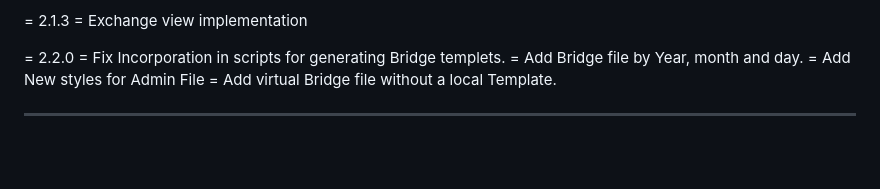
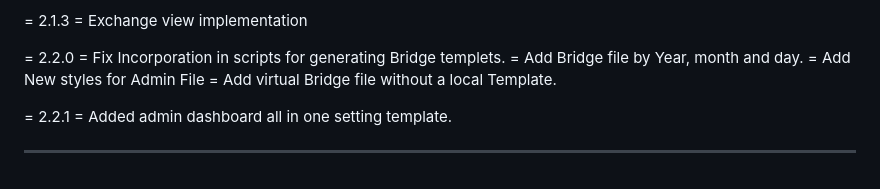
Before and after one commit to Ghepes/zero-media-wordpress, a Markdown page: README.md, the part around the change. Drawn GitHub-style; blank space fills up the shorter version.

Commit message:
Update README.md
Signed-off-by: Studio Wromo Marketplace <info.wromo@gmail.com>

```diff
--- a/README.md
+++ b/README.md
@@ -281,5 +281,6 @@ Thank you!
         = Add New styles for Admin File
         = Add virtual Bridge file without a local Template.
 
+= 2.2.1 = Added admin dashboard all in one setting template.
 
 ---
```
